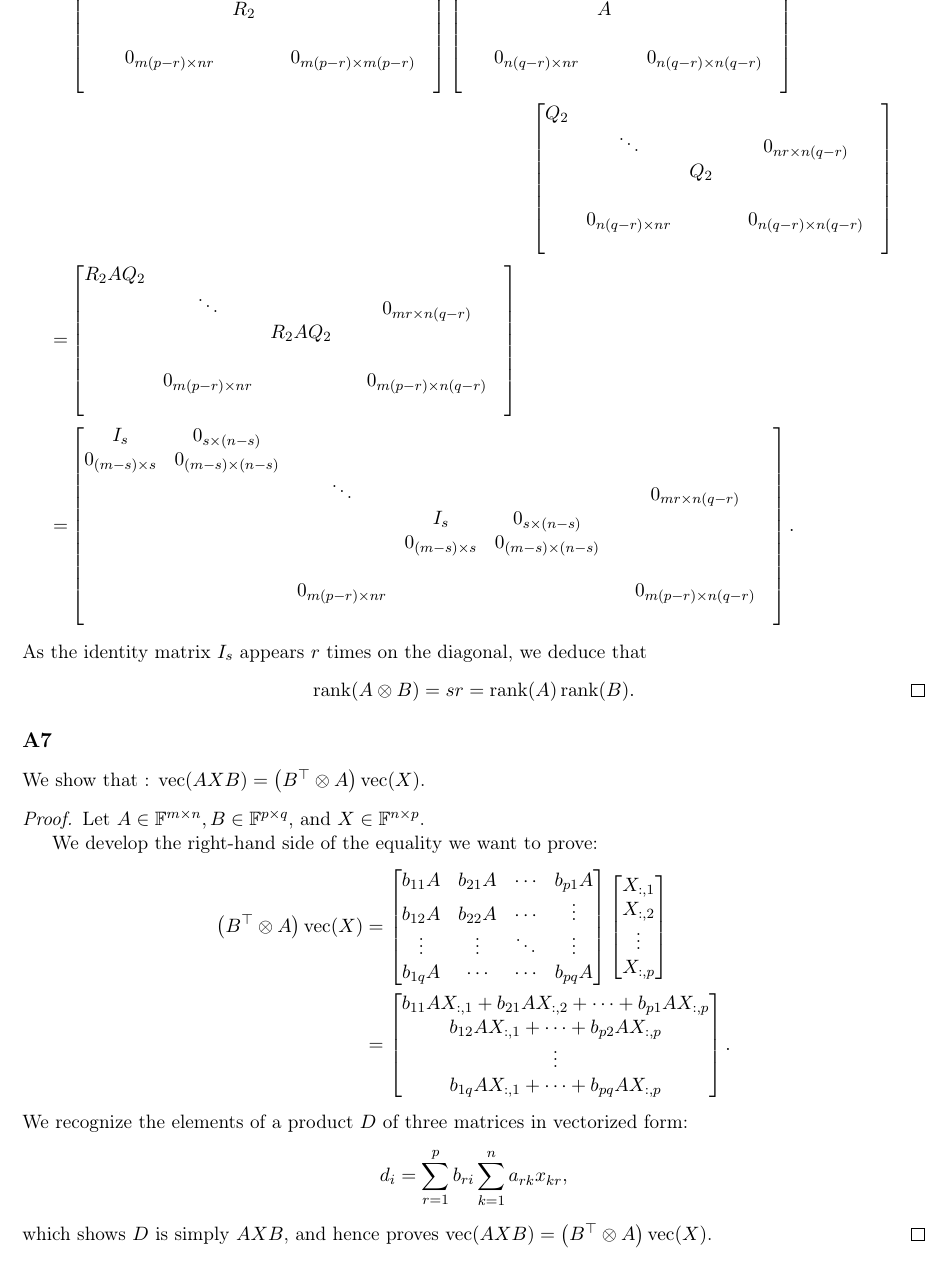
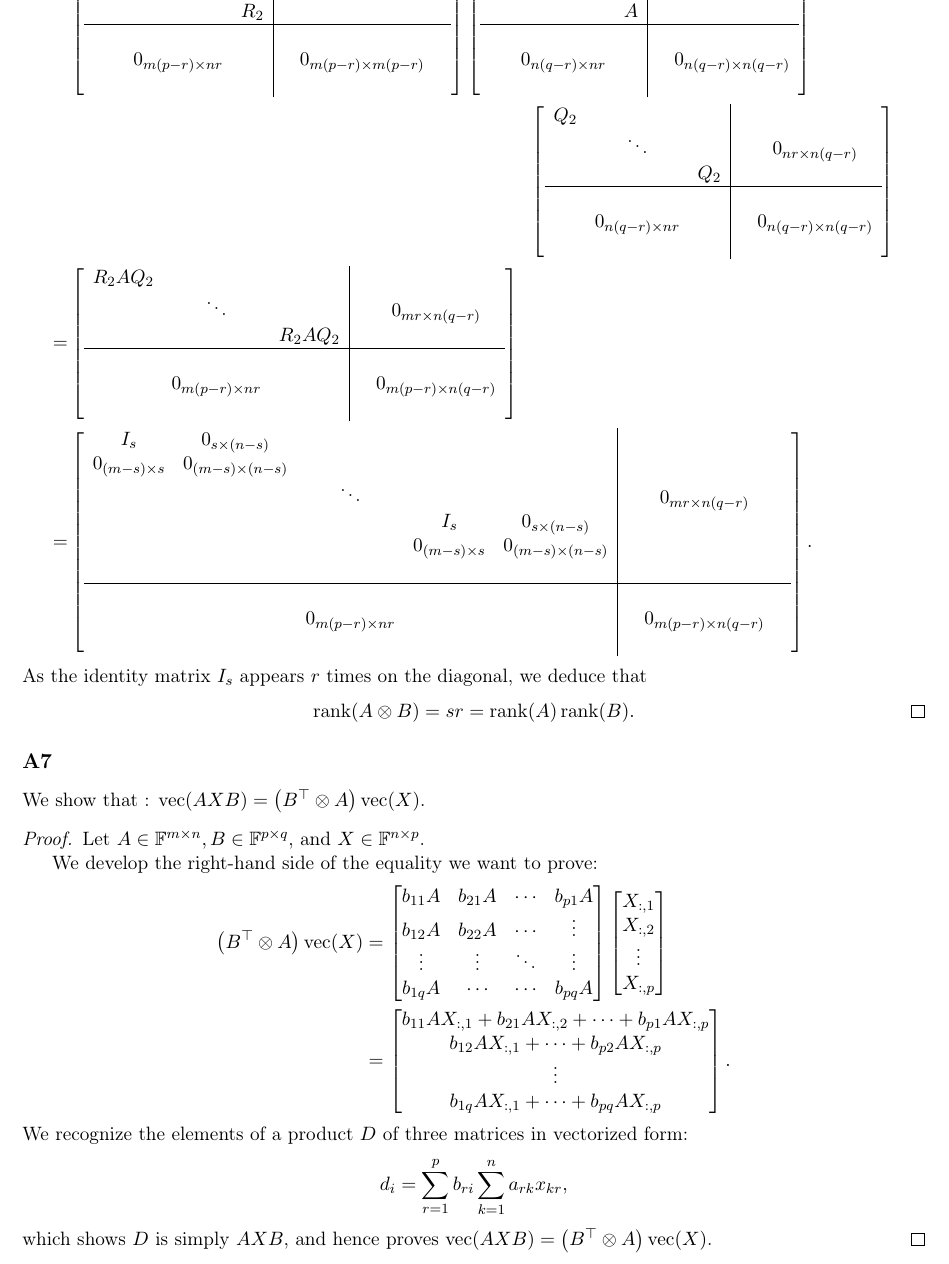
Before and after one commit to Peiffap/linma2380-homework, a LaTeX problem sheet (homework1/[LINMA2380] - Homework 1 - Group 02.tex): part of page 5 of 9, cut at the place of the change. Compiled offline with pdfLaTeX.

Commit message:
Update [LINMA2380] - Homework 1 - Group 02.tex
ajout de ligne dans les matrices p.4 et 5 (je pense pas que ça affecte la mise en page du reste)

```diff
--- a/homework1/[LINMA2380] - Homework 1 - Group 02.tex
+++ b/homework1/[LINMA2380] - Homework 1 - Group 02.tex
@@ -373,47 +376,63 @@ Let $R_2$ and $Q_2$ be products of elementary transformations such that:
 We multiply on both sides the matrix obtained previously by matrices with $R_2$ and $Q_2$ on the diagonal :
 \begin{align*}
     &\begin{bmatrix}
-    R_2 & & & & &\\
-    & \ddots & & & 0_{mr \times m(p-r)} &\\
-    & & R_2 & & & \\
+    \begin{array}{c c c|c c c}
+    R_2 & & & & \\
+    & \ddots & & & 0_{mr \times m(p-r)} \\
+    & & R_2 & &  \\
+    \hline
     & & & & &\\
-    & 0_{m(p-r) \times nr} & & & 0_{m(p-r) \times m(p-r)} &\\
-    & & & & &
+    & 0_{m(p-r) \times nr} & & & 0_{m(p-r) \times m(p-r)} \\
+    & & & &
+    \end{array}
     \end{bmatrix}
     \begin{bmatrix}
-    A & & & & &\\
-    & \ddots & & & 0_{nr \times n(q-r)} &\\
-    & & A & & & \\
-    & & & & &\\
-    & 0_{n(q-r) \times nr} & & & 0_{n(q-r) \times n(q-r)} &\\
-    & & & & &
+    \begin{array}{c c c|c c c}
+    A & & & & \\
+    & \ddots & & & 0_{nr \times n(q-r)} \\
+    & & A & &  \\
+    \hline
+    & & & & \\
+    & 0_{n(q-r) \times nr} & & & 0_{n(q-r) \times n(q-r)} \\
+    & & & &
+    \end{array}
     \end{bmatrix}\\
     &\qquad\qquad\qquad\qquad\qquad\qquad\qquad\qquad\qquad\qquad\qquad\qquad
     \begin{bmatrix}
-    Q_2 & & & & &\\
-    & \ddots & & & 0_{nr \times n(q-r)} &\\
-    & & Q_2 & & & \\
-    & & & & &\\
-    & 0_{n(q-r) \times nr} & & & 0_{n(q-r) \times n(q-r)} &\\
-    & & & & &
+    \begin{array}{ccc|ccc}
+    Q_2 & & & & \\
+    & \ddots & & & 0_{nr \times n(q-r)} \\
+    & & Q_2 & & \\
+    \hline
+    & & & &\\
+    & 0_{n(q-r) \times nr} & & & 0_{n(q-r) \times n(q-r)}\\
+    & & & &
+    \end{array}
     \end{bmatrix}\\
     = &\begin{bmatrix}
-    R_2AQ_2 & & & & &\\
-    & \ddots & & & 0_{mr \times n(q-r)} &\\
-    & & R_2AQ_2 & & & \\
-    & & & & &\\
-    & 0_{m(p-r) \times nr} & & & 0_{m(p-r) \times n(q-r)} &\\
-    & & & & &
+    \begin{array}{ccc|ccc}
+    R_2AQ_2 & & & &\\
+    & \ddots & & & 0_{mr \times n(q-r)}\\
+    & & R_2AQ_2 & &\\
+    \hline
+    & & & &\\
+    & 0_{m(p-r) \times nr} & & & 0_{m(p-r) \times n(q-r)}\\
+    & & & &
+    \end{array}
     \end{bmatrix}\\
     = &\begin{bmatrix}
-    I_s & 0_{s \times (n-s)} & & & & & \\
-    0_{(m-s) \times s} & 0_{(m-s) \times (n-s)} & & & & &\\
+    \begin{array}{c c c c c|c c c}
+    I_s & 0_{s \times (n-s)} & & & & & & \\
+    0_{(m-s) \times s} & 0_{(m-s) \times (n-s)} & & & & & &\\
     & & \ddots & & & & 0_{mr \times n(q-r)} &\\
     & & & I_s & 0_{s \times (n - s)} & & &\\
     & & & 0_{(m-s) \times s} & 0_{(m-s) \times (n-s)} & & &\\
     & & & & & & &\\
+    \hline
+    & & & & & & &\\
     & & 0_{m(p-r) \times nr} & & & & 0_{m(p-r) \times n(q-r)} &\\
     & & & & & & &
+    \end{array}
     \end{bmatrix}.
 \end{align*}
 As the identity matrix $I_s$ appears \(r\) times on the diagonal, we deduce that
```
Also changed, not shown: homework1/[LINMA2380] - Homework 1 - Group 02.tex (15 more changed lines).
